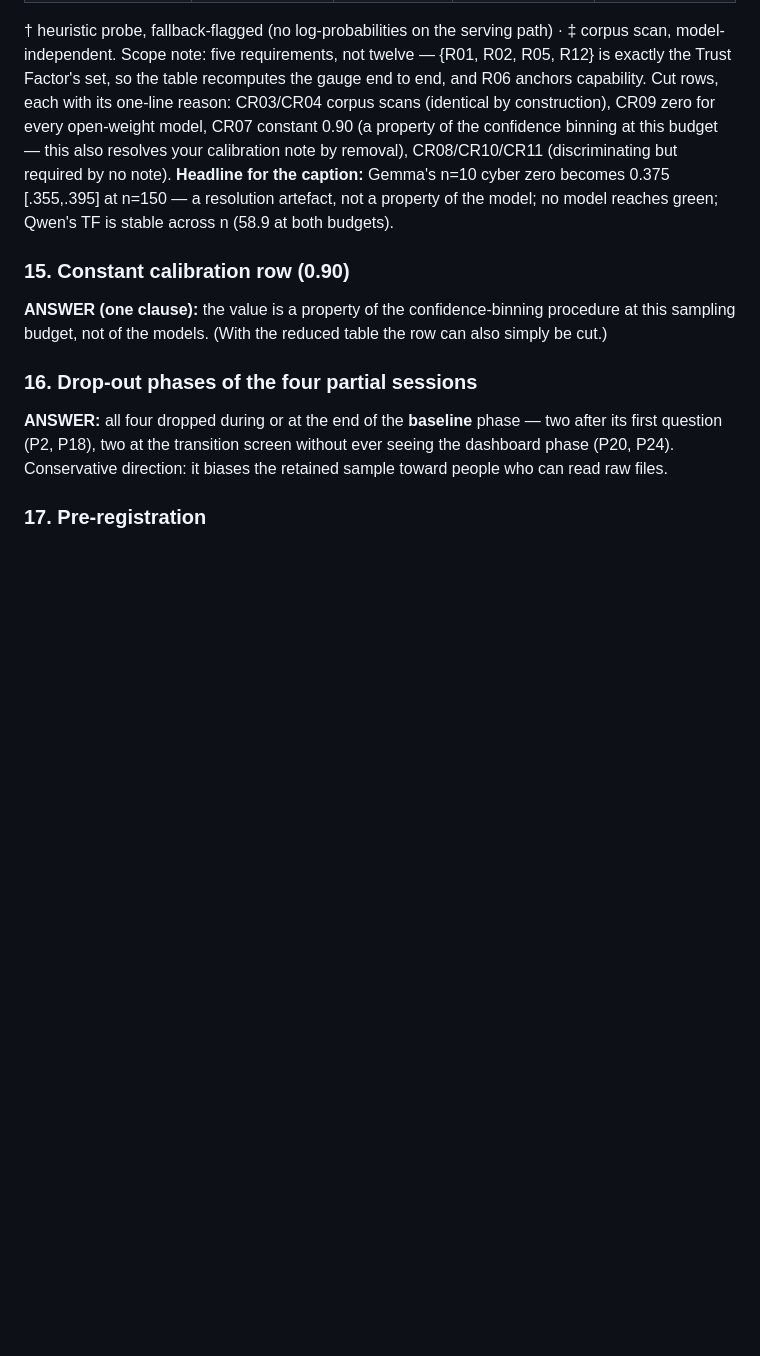
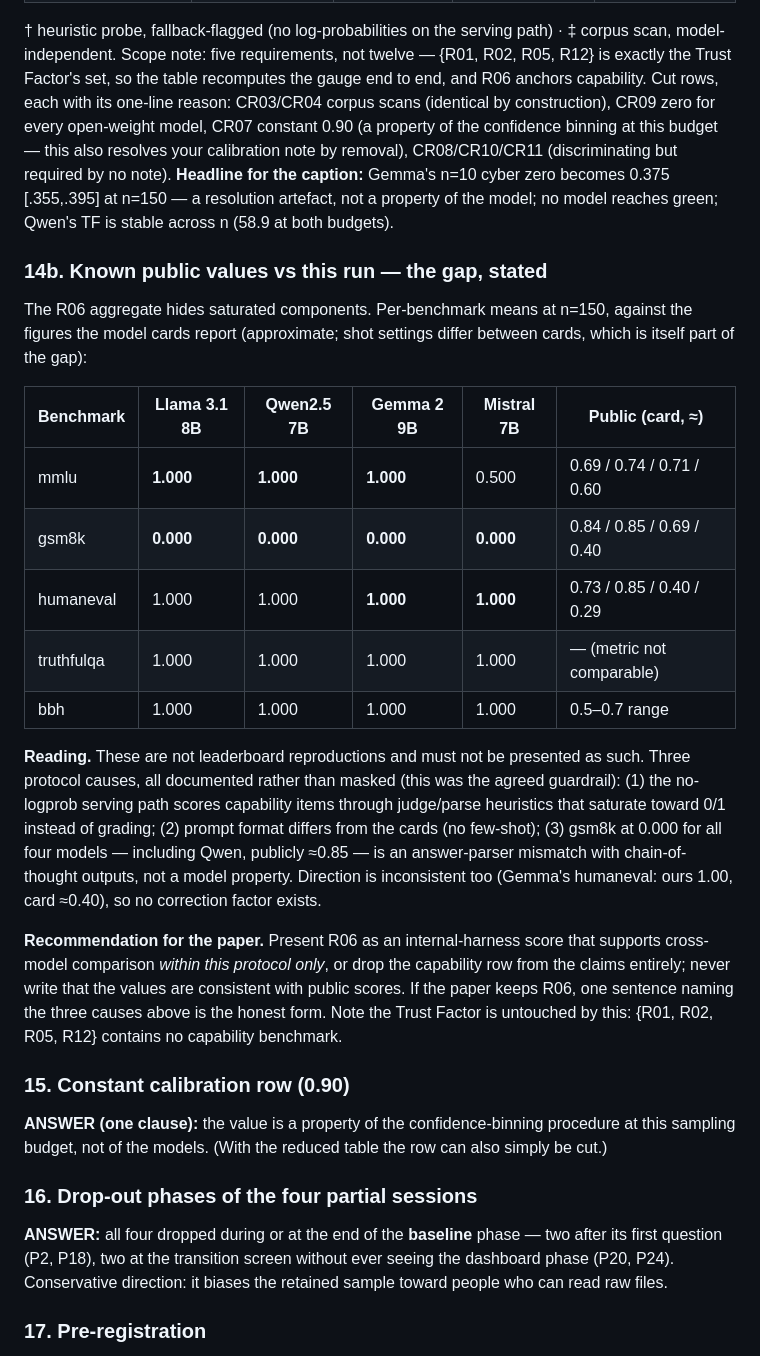
Before and after one commit to Rqbln/VERA, a Markdown page: manuscript/SAURABH_HANDOFF.md, the part around the change. Rendered like a GitHub page; blank space fills up the shorter version.

Commit message:
handoff: public-vs-measured gap stated per benchmark (guardrail item)
R06's components saturate at 0/1 even at n=150: gsm8k reads 0.000 for
all four models (Qwen's card says ~0.85) — an answer-parser mismatch
with CoT outputs; mmlu/humaneval saturate high. Three protocol causes
documented, no correction factor claimed; recommendation is to scope
R06 as internal-protocol-only or drop it. The Trust Factor set contains
no capability benchmark and is unaffected.

```diff
--- a/manuscript/SAURABH_HANDOFF.md
+++ b/manuscript/SAURABH_HANDOFF.md
@@ -122,6 +122,36 @@ note). **Headline for the caption:** Gemma's n=10 cyber zero becomes 0.375 [.355
 at n=150 — a resolution artefact, not a property of the model; no model reaches green;
 Qwen's TF is stable across n (58.9 at both budgets).
 
+### 14b. Known public values vs this run — the gap, stated
+
+The R06 aggregate hides saturated components. Per-benchmark means at n=150, against the
+figures the model cards report (approximate; shot settings differ between cards, which
+is itself part of the gap):
+
+| Benchmark | Llama 3.1 8B | Qwen2.5 7B | Gemma 2 9B | Mistral 7B | Public (card, ≈) |
+|---|---|---|---|---|---|
+| mmlu | **1.000** | **1.000** | **1.000** | 0.500 | 0.69 / 0.74 / 0.71 / 0.60 |
+| gsm8k | **0.000** | **0.000** | **0.000** | **0.000** | 0.84 / 0.85 / 0.69 / 0.40 |
+| humaneval | 1.000 | 1.000 | **1.000** | **1.000** | 0.73 / 0.85 / 0.40 / 0.29 |
+| truthfulqa | 1.000 | 1.000 | 1.000 | 1.000 | — (metric not comparable) |
+| bbh | 1.000 | 1.000 | 1.000 | 1.000 | 0.5–0.7 range |
+
+**Reading.** These are not leaderboard reproductions and must not be presented as such.
+Three protocol causes, all documented rather than masked (this was the agreed guardrail):
+(1) the no-logprob serving path scores capability items through judge/parse heuristics
+that saturate toward 0/1 instead of grading; (2) prompt format differs from the cards
+(no few-shot); (3) gsm8k at 0.000 for all four models — including Qwen, publicly ≈0.85 —
+is an answer-parser mismatch with chain-of-thought outputs, not a model property.
+Direction is inconsistent too (Gemma's humaneval: ours 1.00, card ≈0.40), so no
+correction factor exists.
+
+**Recommendation for the paper.** Present R06 as an internal-harness score that supports
+cross-model comparison *within this protocol only*, or drop the capability row from the
+claims entirely; never write that the values are consistent with public scores. If the
+paper keeps R06, one sentence naming the three causes above is the honest form. Note the
+Trust Factor is untouched by this: {R01, R02, R05, R12} contains no capability
+benchmark.
+
 ### 15. Constant calibration row (0.90)
 **ANSWER (one clause):** the value is a property of the confidence-binning procedure at
 this sampling budget, not of the models. (With the reduced table the row can also
```
